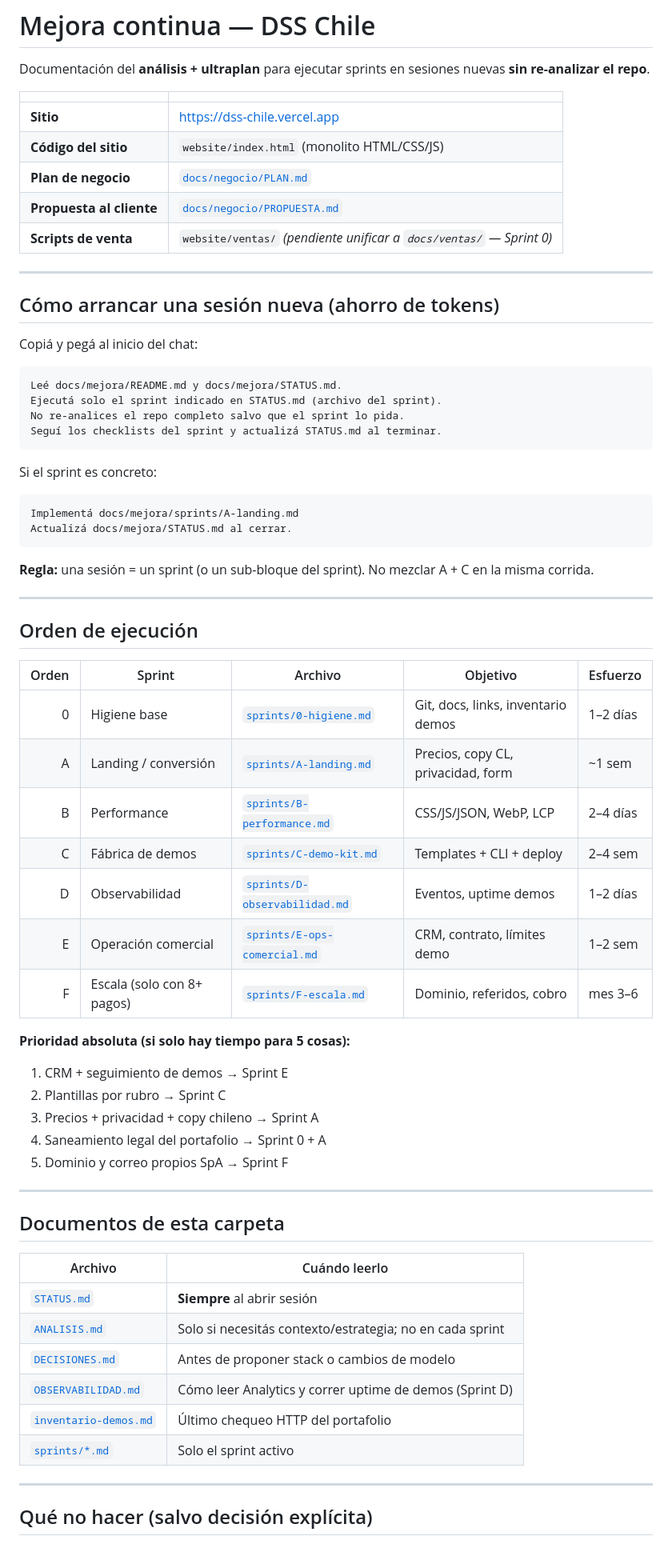
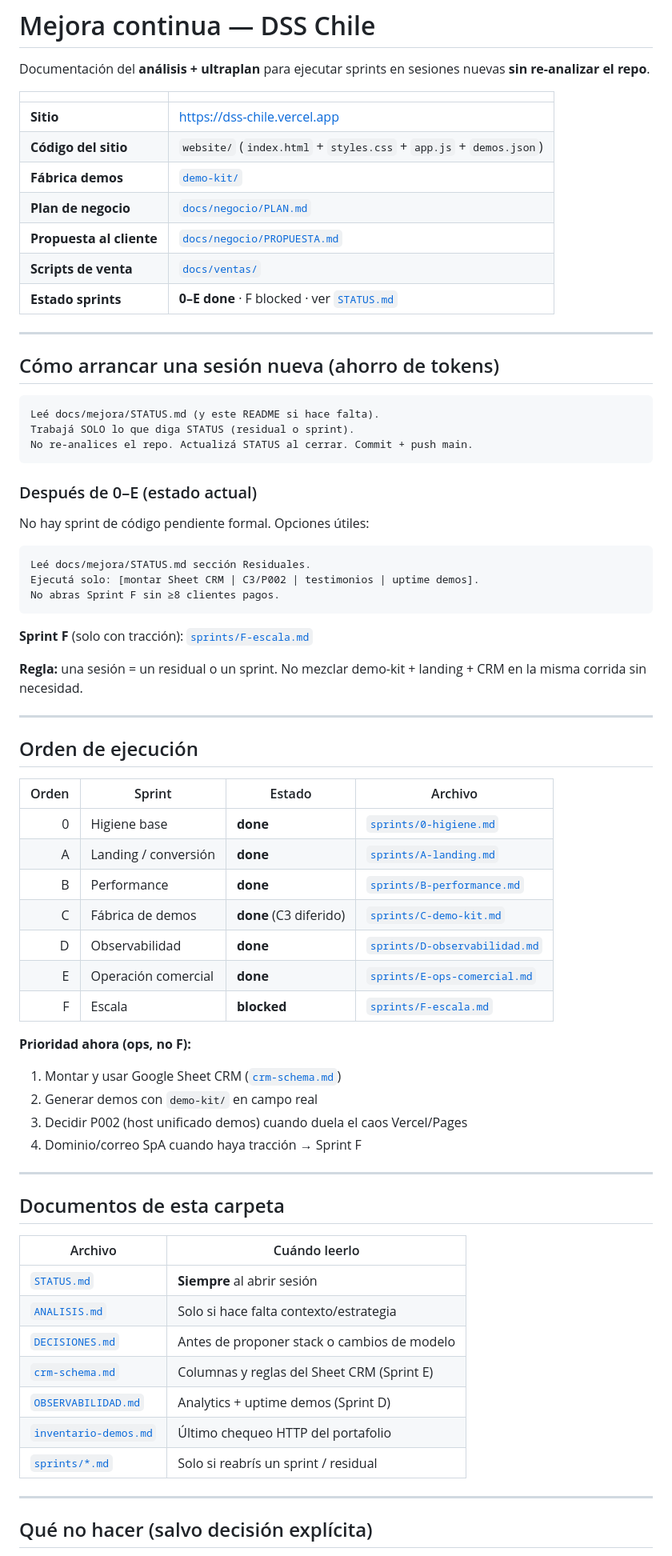
Before and after one commit to pabloalvarez99/dss-spa-negocio, a Markdown page: docs/mejora/README.md, the part around one of its changes. Shown at 80% size. Rendered like a GitHub page.

````diff
--- a/docs/mejora/README.md
+++ b/docs/mejora/README.md
@@ -5,54 +5,57 @@ Documentación del **análisis + ultraplan** para ejecutar sprints en sesiones n
 | | |
 |---|---|
 | **Sitio** | https://dss-chile.vercel.app |
-| **Código del sitio** | `website/index.html` (monolito HTML/CSS/JS) |
+| **Código del sitio** | `website/` (`index.html` + `styles.css` + `app.js` + `demos.json`) |
+| **Fábrica demos** | [`demo-kit/`](../../demo-kit/README.md) |
 | **Plan de negocio** | [`docs/negocio/PLAN.md`](../negocio/PLAN.md) |
 | **Propuesta al cliente** | [`docs/negocio/PROPUESTA.md`](../negocio/PROPUESTA.md) |
-| **Scripts de venta** | `website/ventas/` *(pendiente unificar a `docs/ventas/` — Sprint 0)* |
+| **Scripts de venta** | [`docs/ventas/`](../ventas/) |
+| **Estado sprints** | **0–E done** · F blocked · ver [`STATUS.md`](STATUS.md) |
 
 ---
 
 ## Cómo arrancar una sesión nueva (ahorro de tokens)
 
-Copiá y pegá al inicio del chat:
+```text
+Leé docs/mejora/STATUS.md (y este README si hace falta).
+Trabajá SOLO lo que diga STATUS (residual o sprint).
+No re-analices el repo. Actualizá STATUS al cerrar. Commit + push main.
+```
+
+### Después de 0–E (estado actual)
+
+No hay sprint de código pendiente formal. Opciones útiles:
 
 ```text
-Leé docs/mejora/README.md y docs/mejora/STATUS.md.
-Ejecutá solo el sprint indicado en STATUS.md (archivo del sprint).
-No re-analices el repo completo salvo que el sprint lo pida.
-Seguí los checklists del sprint y actualizá STATUS.md al terminar.
+Leé docs/mejora/STATUS.md sección Residuales.
+Ejecutá solo: [montar Sheet CRM | C3/P002 | testimonios | uptime demos].
+No abras Sprint F sin ≥8 clientes pagos.
 ```
 
-Si el sprint es concreto:
+**Sprint F** (solo con tracción): [`sprints/F-escala.md`](sprints/F-escala.md)
 
-```text
-Implementá docs/mejora/sprints/A-landing.md
-Actualizá docs/mejora/STATUS.md al cerrar.
-```
-
-**Regla:** una sesión = un sprint (o un sub-bloque del sprint). No mezclar A + C en la misma corrida.
+**Regla:** una sesión = un residual o un sprint. No mezclar demo-kit + landing + CRM en la misma corrida sin necesidad.
 
 ---
 
 ## Orden de ejecución
 
-| Orden | Sprint | Archivo | Objetivo | Esfuerzo |
-|------:|--------|---------|----------|----------|
-| 0 | Higiene base | [`sprints/0-higiene.md`](sprints/0-higiene.md) | Git, docs, links, inventario demos | 1–2 días |
-| A | Landing / conversión | [`sprints/A-landing.md`](sprints/A-landing.md) | Precios, copy CL, privacidad, form | ~1 sem |
-| B | Performance | [`sprints/B-performance.md`](sprints/B-performance.md) | CSS/JS/JSON, WebP, LCP | 2–4 días |
-| C | Fábrica de demos | [`sprints/C-demo-kit.md`](sprints/C-demo-kit.md) | Templates + CLI + deploy | 2–4 sem |
-| D | Observabilidad | [`sprints/D-observabilidad.md`](sprints/D-observabilidad.md) | Eventos, uptime demos | 1–2 días |
-| E | Operación comercial | [`sprints/E-ops-comercial.md`](sprints/E-ops-comercial.md) | CRM, contrato, límites demo | 1–2 sem |
-| F | Escala (solo con 8+ pagos) | [`sprints/F-escala.md`](sprints/F-escala.md) | Dominio, referidos, cobro | mes 3–6 |
+| Orden | Sprint | Estado | Archivo |
+|------:|--------|--------|---------|
+| 0 | Higiene base | **done** | [`sprints/0-higiene.md`](sprints/0-higiene.md) |
+| A | Landing / conversión | **done** | [`sprints/A-landing.md`](sprints/A-landing.md) |
+| B | Performance | **done** | [`sprints/B-performance.md`](sprints/B-performance.md) |
+| C | Fábrica de demos | **done** (C3 diferido) | [`sprints/C-demo-kit.md`](sprints/C-demo-kit.md) |
+| D | Observabilidad | **done** | [`sprints/D-observabilidad.md`](sprints/D-observabilidad.md) |
+| E | Operación comercial | **done** | [`sprints/E-ops-comercial.md`](sprints/E-ops-comercial.md) |
+| F | Escala | **blocked** | [`sprints/F-escala.md`](sprints/F-escala.md) |
 
-**Prioridad absoluta (si solo hay tiempo para 5 cosas):**
+**Prioridad ahora (ops, no F):**
 
-1. CRM + seguimiento de demos → Sprint E
-2. Plantillas por rubro → Sprint C
-3. Precios + privacidad + copy chileno → Sprint A
-4. Saneamiento legal del portafolio → Sprint 0 + A
-5. Dominio y correo propios SpA → Sprint F
+1. Montar y usar Google Sheet CRM ([`crm-schema.md`](crm-schema.md))
+2. Generar demos con `demo-kit/` en campo real
+3. Decidir P002 (host unificado demos) cuando duela el caos Vercel/Pages
+4. Dominio/correo SpA cuando haya tracción → Sprint F
 
 ---
 
@@ -61,11 +64,12 @@ Actualizá docs/mejora/STATUS.md al cerrar.
 | Archivo | Cuándo leerlo |
 |---------|----------------|
 | [`STATUS.md`](STATUS.md) | **Siempre** al abrir sesión |
-| [`ANALISIS.md`](ANALISIS.md) | Solo si necesitás contexto/estrategia; no en cada sprint |
+| [`ANALISIS.md`](ANALISIS.md) | Solo si hace falta contexto/estrategia |
 | [`DECISIONES.md`](DECISIONES.md) | Antes de proponer stack o cambios de modelo |
-| [`OBSERVABILIDAD.md`](OBSERVABILIDAD.md) | Cómo leer Analytics y correr uptime de demos (Sprint D) |
+| [`crm-schema.md`](crm-schema.md) | Columnas y reglas del Sheet CRM (Sprint E) |
+| [`OBSERVABILIDAD.md`](OBSERVABILIDAD.md) | Analytics + uptime demos (Sprint D) |
 | [`inventario-demos.md`](inventario-demos.md) | Último chequeo HTTP del portafolio |
-| [`sprints/*.md`](sprints/) | Solo el sprint activo |
+| [`sprints/*.md`](sprints/) | Solo si reabrís un sprint / residual |
 
 ---
 
````
Also changed, not shown: other parts of docs/mejora/README.md (+7 -5 lines), README.md (+17 -23 lines), docs/mejora/STATUS.md (+26 -1 lines).
